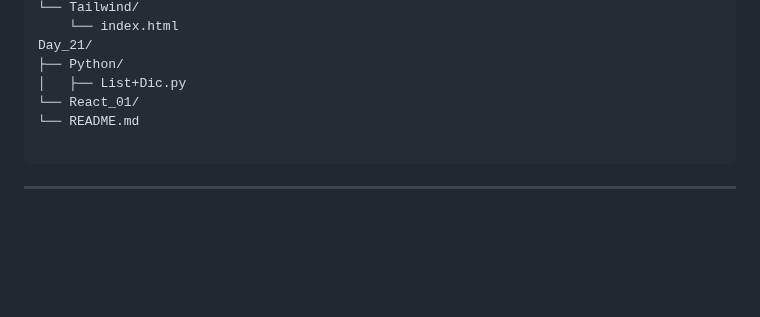
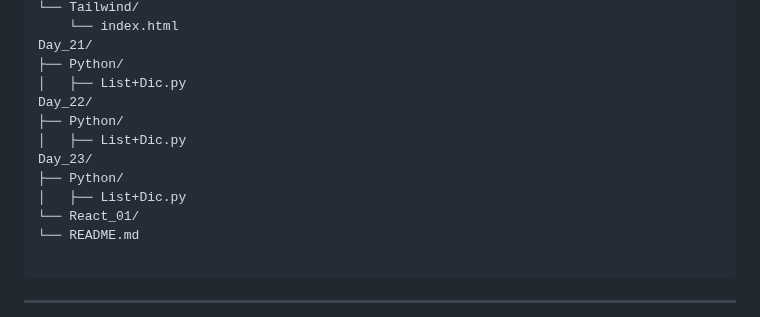
Before and after one commit to Parveshgangathia/FSD, a Markdown page: README.md, the part around the change. GitHub-like rendering; blank space fills up the shorter version.

Commit message:
Update Day_23 README.md

```diff
--- a/README.md
+++ b/README.md
@@ -393,6 +393,12 @@ Day_20/
 Day_21/
 ├── Python/
 │   ├── List+Dic.py
+Day_22/
+├── Python/
+│   ├── List+Dic.py
+Day_23/
+├── Python/
+│   ├── List+Dic.py
 └── React_01/
 └── README.md
 
```
